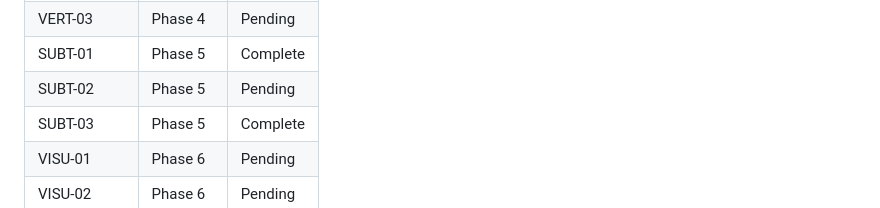
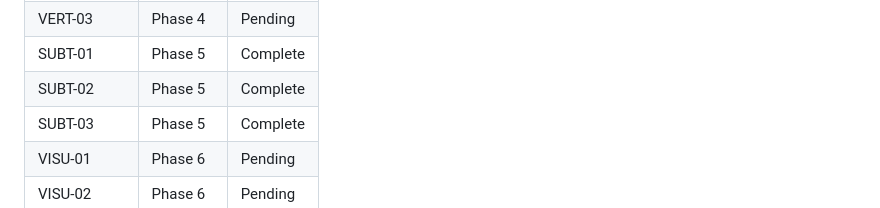
Before and after one commit to luishelgueradev/reel-factory, a Markdown page: .planning/REQUIREMENTS.md, the part around one of its changes. Drawn GitHub-style.

Commit message:
docs(05-02): mark SUBT-02 requirement as complete

```diff
--- a/.planning/REQUIREMENTS.md
+++ b/.planning/REQUIREMENTS.md
@@ -123,7 +123,7 @@ Which phases cover which requirements. Updated during roadmap creation.
 | VERT-02 | Phase 4 | Pending |
 | VERT-03 | Phase 4 | Pending |
 | SUBT-01 | Phase 5 | Complete |
-| SUBT-02 | Phase 5 | Pending |
+| SUBT-02 | Phase 5 | Complete |
 | SUBT-03 | Phase 5 | Complete |
 | VISU-01 | Phase 6 | Pending |
 | VISU-02 | Phase 6 | Pending |
```
Also changed, not shown: other parts of .planning/REQUIREMENTS.md (+1 -1 lines).
